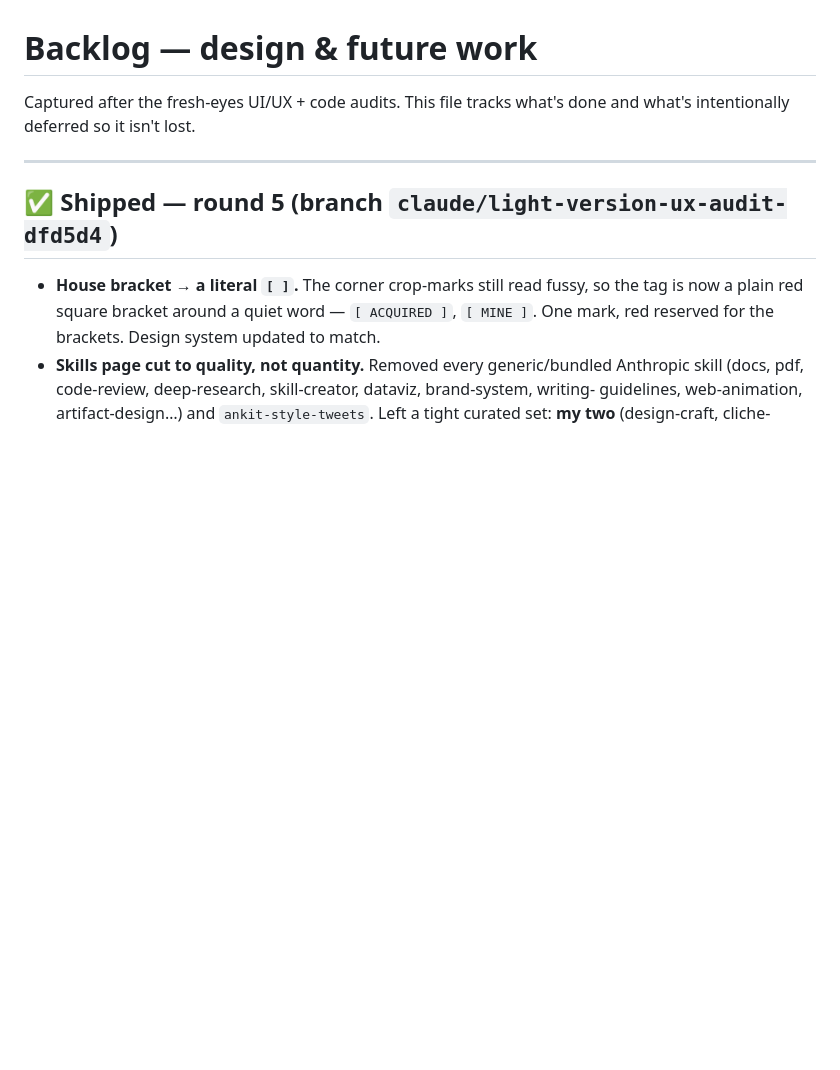
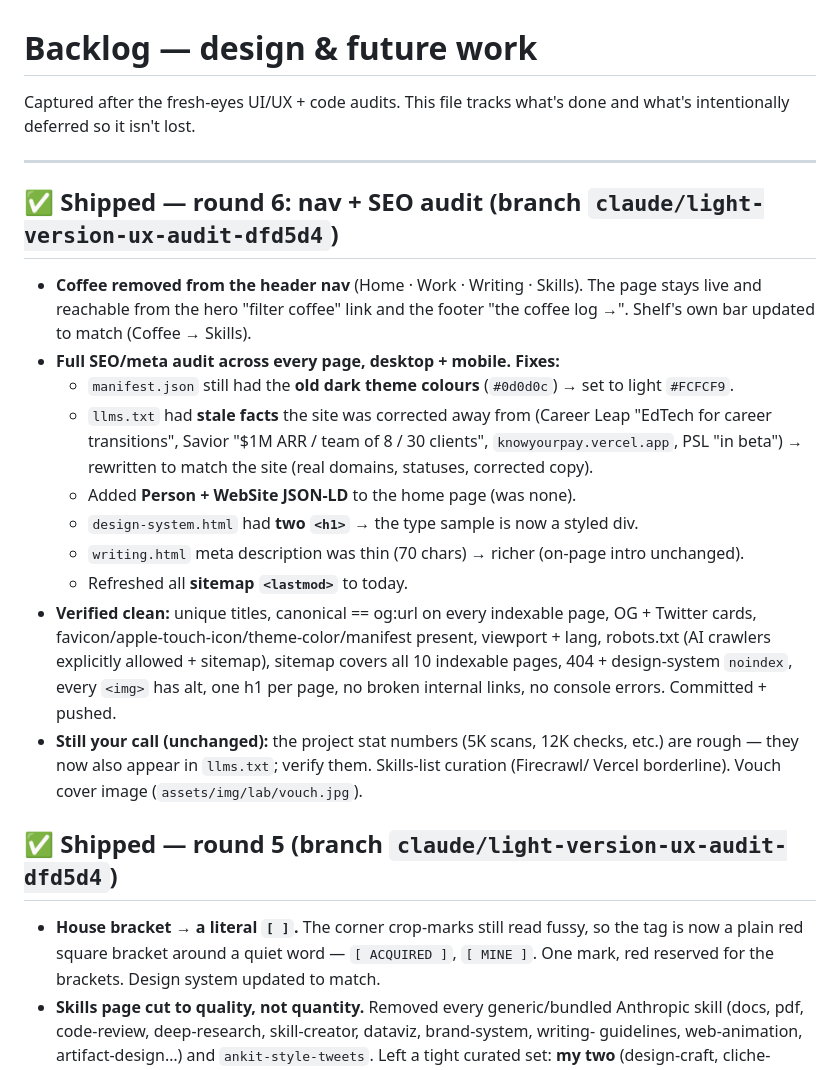
Before and after one commit to RinkeshG/rinkeshgorasiawebsite, a Markdown page: BACKLOG.md, the part around the change. Drawn GitHub-style; blank space fills up the shorter version.

Commit message:
Log round 6 (nav + SEO audit) in BACKLOG
Co-Authored-By: Claude Fable 5 <noreply@anthropic.com>

```diff
--- a/BACKLOG.md
+++ b/BACKLOG.md
@@ -4,6 +4,29 @@ Captured after the fresh-eyes UI/UX + code audits. This file tracks what's done
 what's intentionally deferred so it isn't lost.
 
 ---
+
+## ✅ Shipped — round 6: nav + SEO audit (branch `claude/light-version-ux-audit-dfd5d4`)
+
+- **Coffee removed from the header nav** (Home · Work · Writing · Skills). The page stays live
+  and reachable from the hero "filter coffee" link and the footer "the coffee log →". Shelf's
+  own bar updated to match (Coffee → Skills).
+- **Full SEO/meta audit across every page, desktop + mobile. Fixes:**
+  - `manifest.json` still had the **old dark theme colours** (`#0d0d0c`) → set to light `#FCFCF9`.
+  - `llms.txt` had **stale facts** the site was corrected away from (Career Leap "EdTech for
+    career transitions", Savior "$1M ARR / team of 8 / 30 clients", `knowyourpay.vercel.app`,
+    PSL "in beta") → rewritten to match the site (real domains, statuses, corrected copy).
+  - Added **Person + WebSite JSON-LD** to the home page (was none).
+  - `design-system.html` had **two `<h1>`** → the type sample is now a styled div.
+  - `writing.html` meta description was thin (70 chars) → richer (on-page intro unchanged).
+  - Refreshed all **sitemap `<lastmod>`** to today.
+- **Verified clean:** unique titles, canonical == og:url on every indexable page, OG + Twitter
+  cards, favicon/apple-touch-icon/theme-color/manifest present, viewport + lang, robots.txt
+  (AI crawlers explicitly allowed + sitemap), sitemap covers all 10 indexable pages, 404 +
+  design-system `noindex`, every `<img>` has alt, one h1 per page, no broken internal links,
+  no console errors. Committed + pushed.
+- **Still your call (unchanged):** the project stat numbers (5K scans, 12K checks, etc.) are
+  rough — they now also appear in `llms.txt`; verify them. Skills-list curation (Firecrawl/
+  Vercel borderline). Vouch cover image (`assets/img/lab/vouch.jpg`).
 
 ## ✅ Shipped — round 5 (branch `claude/light-version-ux-audit-dfd5d4`)
 
```
